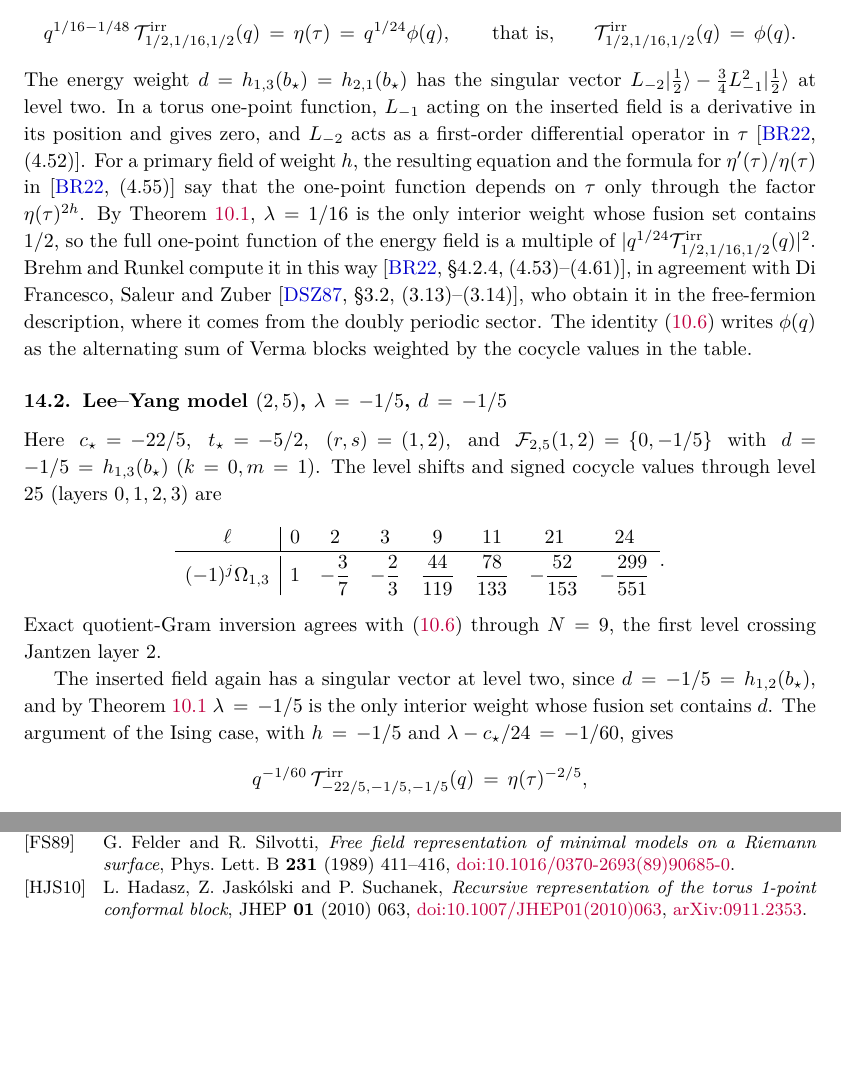
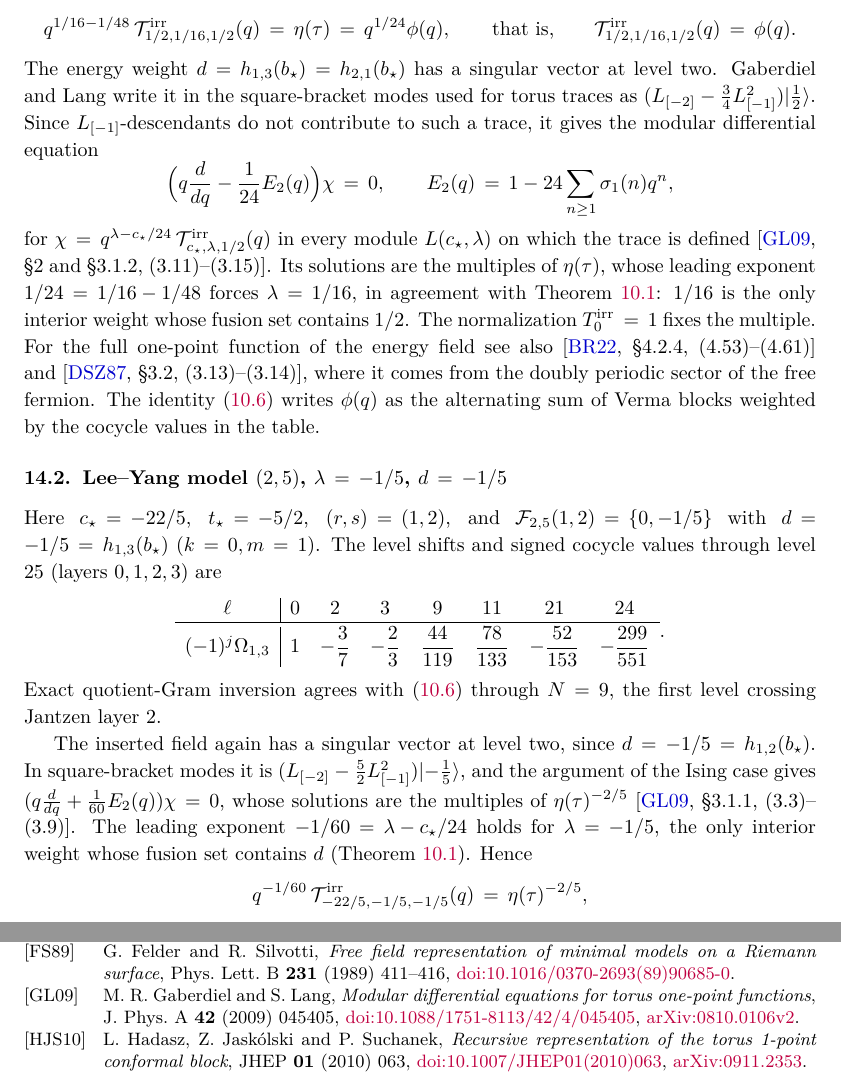
Before and after one commit to skypher/virasoro, a LaTeX paper (paper.tex): two parts of pages 44 and 49 of 50, joined at a grey line, cut so that both start at the same text, the shorter picture padded with empty space. Compiled offline with pdfLaTeX.

Commit message:
Torus §1, §14.1-14.2: yang2 FIX, cite Gaberdiel-Lang for both closed forms
yang2 (yang2-20261124T094946Z-virasoro-readability3-result, at 9197444):
sphere PASS; torus §14.2 FIX: Gaberdiel-Lang 2009 (arXiv:0810.0106v2)
§3.1.1 (3.3)-(3.9) already give the Lee-Yang result; qualify the general-h
sentence of §14.1 to the level-two null relation in the trace.

- §14.1: the argument now follows Gaberdiel-Lang §2 and §3.1.2
  (3.11)-(3.15), which work on the chiral trace itself: square-bracket
  null vector (L[-2] - 3/4 L[-1]^2)|1/2>, L[-1]-descendants drop out,
  (q d/dq - E_2/24) chi = 0, solutions C eta(tau); the leading exponent
  1/24 forces lambda = 1/16 (agreeing with Thm 10.1); T_0 = 1 fixes C.
  The Brehm-Runkel (4.52)/(4.55) derivation is replaced by this;
  Brehm-Runkel §4.2.4 and DSZ87 §3.2 stay as "see also" for the full
  one-point function.
- §14.2: (L[-2] - 5/2 L[-1]^2)|-1/5>, (q d/dq + E_2/60) chi = 0,
  eta^{-2/5}, cited to Gaberdiel-Lang §3.1.1 (3.3)-(3.9).
- §1: both closed forms cited to Gaberdiel-Lang §3.1.
- New reference [GL09], J. Phys. A 42 (2009) 045405.

Locators checked against arXiv:0810.0106v2. Statements unchanged; torus
50 pp, 0 LaTeX warnings, 0 overfull boxes.

Co-Authored-By: Claude Opus 5.5 <noreply@anthropic.com>

```diff
--- a/paper.tex
+++ b/paper.tex
@@ -3402,24 +3403,27 @@ This trace has a known closed form: with \(q=e^{2\pi i\tau}\),
  \qquad\text{that is,}\qquad
  \mathcal{T}^{\mathrm{irr}}_{1/2,1/16,1/2}(q)=\phi(q).
 \]
-The energy weight \(d=h_{1,3}(b_\star)=h_{2,1}(b_\star)\) has the singular
-vector \(L_{-2}\lvert\tfrac12\rangle-\tfrac34L_{-1}^2\lvert\tfrac12\rangle\) at
-level two.  In a torus
-one-point function, \(L_{-1}\) acting on the inserted field is a derivative in
-its position and gives zero, and \(L_{-2}\) acts as a first-order differential
-operator in \(\tau\) \cite[(4.52)]{BrehmRunkel2022}.  For a primary field
-of weight \(h\), the resulting equation and the formula for
-\(\eta'(\tau)/\eta(\tau)\) in~\cite[(4.55)]{BrehmRunkel2022} say that the
-one-point function depends on \(\tau\) only through the factor
-\(\eta(\tau)^{2h}\).  By
-Theorem~\ref{thm:descent-regularity}, \(\lambda=1/16\) is the only interior
-weight whose fusion set contains \(1/2\), so the full one-point function of the
-energy field is a multiple of
-\(\lvert q^{1/24}\mathcal{T}^{\mathrm{irr}}_{1/2,1/16,1/2}(q)\rvert^2\).  Brehm and Runkel compute it in this way
-\cite[\S4.2.4, (4.53)--(4.61)]{BrehmRunkel2022}, in agreement with Di
-Francesco, Saleur and Zuber~\cite[\S3.2, (3.13)--(3.14)]{DiFrancescoSaleurZuber1987},
-who obtain it in the free-fermion description, where it comes from the doubly
-periodic sector.  The
+The energy weight \(d=h_{1,3}(b_\star)=h_{2,1}(b_\star)\) has a singular
+vector at level two.  Gaberdiel and Lang write it in the square-bracket modes
+used for torus traces as
+\((L_{[-2]}-\tfrac34L_{[-1]}^2)\lvert\tfrac12\rangle\).  Since
+\(L_{[-1]}\)-descendants do not contribute to such a trace, it gives the
+modular differential equation
+\[
+ \Bigl(q\frac{d}{dq}-\frac{1}{24}E_2(q)\Bigr)\chi=0,
+ \qquad E_2(q)=1-24\sum_{n\geq1}\sigma_1(n)q^n,
+\]
+for \(\chi=q^{\lambda-c_\star/24}\,\mathcal{T}^{\mathrm{irr}}_{c_\star,\lambda,1/2}(q)\)
+in every module \(L(c_\star,\lambda)\) on which the trace is defined
+\cite[\S2 and \S3.1.2, (3.11)--(3.15)]{GaberdielLang2009}.  Its solutions are
+the multiples of \(\eta(\tau)\), whose leading exponent
+\(1/24=1/16-1/48\) forces \(\lambda=1/16\), in agreement with
+Theorem~\ref{thm:descent-regularity}: \(1/16\) is the only interior weight
+whose fusion set contains \(1/2\).  The normalization
+\(T^{\mathrm{irr}}_0=1\) fixes the multiple.  For the full one-point function
+of the energy field see also~\cite[\S4.2.4, (4.53)--(4.61)]{BrehmRunkel2022}
+and~\cite[\S3.2, (3.13)--(3.14)]{DiFrancescoSaleurZuber1987}, where it comes
+from the doubly periodic sector of the free fermion.  The
 identity~\eqref{eq:gen-rocha-caridi} writes \(\phi(q)\) as the alternating sum
 of Verma blocks weighted by the cocycle values in the table.
 
@@ -3440,10 +3444,14 @@ Exact quotient-Gram inversion agrees with~\eqref{eq:gen-rocha-caridi} through
 \(N=9\), the first level crossing Jantzen layer \(2\).
 
 The inserted field again has a singular vector at level two, since
-\(d=-1/5=h_{1,2}(b_\star)\), and by Theorem~\ref{thm:descent-regularity}
-\(\lambda=-1/5\) is the only interior weight whose fusion set contains \(d\).
-The argument of the Ising case, with \(h=-1/5\) and
-\(\lambda-c_\star/24=-1/60\), gives
+\(d=-1/5=h_{1,2}(b_\star)\).  In square-bracket modes it is
+\((L_{[-2]}-\tfrac52L_{[-1]}^2)\lvert-\tfrac15\rangle\), and the argument of the
+Ising case gives \((q\frac{d}{dq}+\frac1{60}E_2(q))\chi=0\), whose solutions
+are the multiples of \(\eta(\tau)^{-2/5}\)
+\cite[\S3.1.1, (3.3)--(3.9)]{GaberdielLang2009}.  The leading exponent
+\(-1/60=\lambda-c_\star/24\) holds for \(\lambda=-1/5\), the only interior
+weight whose fusion set contains \(d\) (Theorem~\ref{thm:descent-regularity}).
+Hence
 \[
  q^{-1/60}\,\mathcal{T}^{\mathrm{irr}}_{-22/5,-1/5,-1/5}(q)=\eta(\tau)^{-2/5},
 \]
@@ -3824,6 +3832,13 @@ G.~Felder and R.~Silvotti,
 Phys.\ Lett.\ B \textbf{231} (1989) 411--416,
 \href{https://doi.org/10.1016/0370-2693(89)90685-0}{doi:\allowbreak 10.1016/0370-2693(89)90685-0}.
 
+\bibitem[GL09]{GaberdielLang2009}
+M.~R.~Gaberdiel and S.~Lang,
+\emph{Modular differential equations for torus one-point functions},
+J.\ Phys.\ A \textbf{42} (2009) 045405,
+\href{https://doi.org/10.1088/1751-8113/42/4/045405}%
+{doi:\allowbreak 10.1088/1751-8113/42/4/045405},
+\href{https://arxiv.org/abs/0810.0106v2}{arXiv:0810.0106v2}.
 \bibitem[HJS10]{HadaszJaskolskiSuchanek2010}
 L.~Hadasz, Z.~Jask\'olski and P.~Suchanek,
 \emph{Recursive representation of the torus 1-point conformal block},
```
Also changed, not shown: paper.pdf, paper.tex (9 more changed lines), 2 other files.
